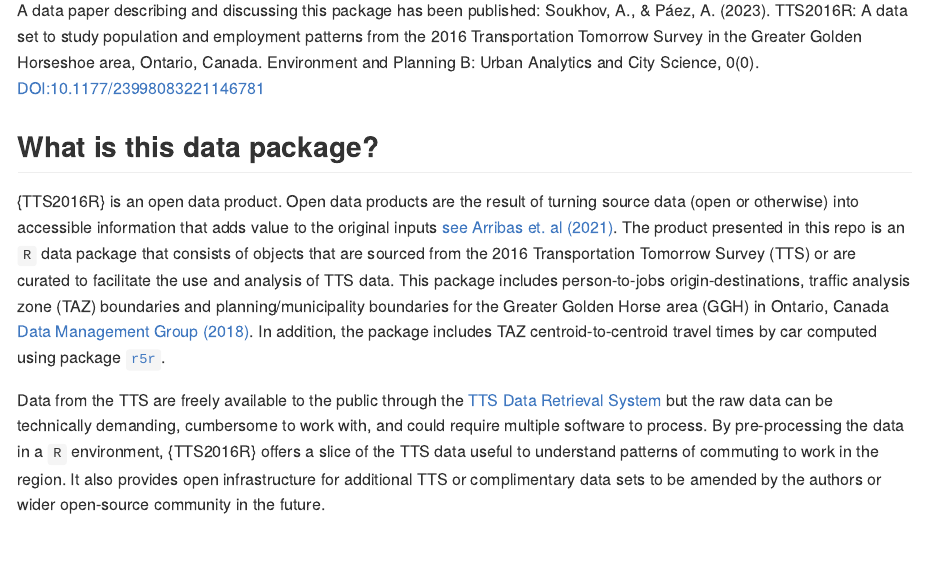
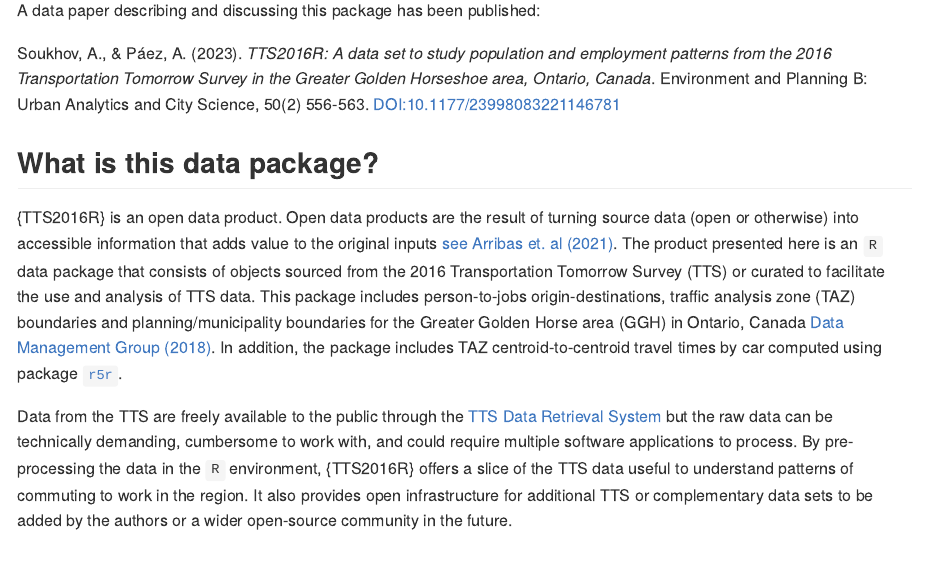
Before and after one commit to soukhova/TTS2016R, an R Markdown document (README.Rmd): the page in a window 1100 px wide, from 340 px down. The pictures show the output file README.md that the author committed with the source, drawn offline in the style of GitHub; badge pictures from the web are left out.

Commit message:
Initialized renv and updated bibliographic info

```diff
--- a/README.Rmd
+++ b/README.Rmd
@@ -28,16 +28,17 @@
 environment.
 
 A data paper describing and discussing this package has been published:
-Soukhov, A., & Páez, A. (2023). TTS2016R: A data set to study population and employment patterns from the 2016 Transportation Tomorrow Survey in the Greater Golden Horseshoe area, Ontario, Canada. Environment and Planning B: Urban Analytics and City Science, 0(0). DOI:10.1177/23998083221146781
+
+Soukhov, A., & Páez, A. (2023). *TTS2016R: A data set to study population and employment patterns from the 2016 Transportation Tomorrow Survey in the Greater Golden Horseshoe area, Ontario, Canada*. Environment and Planning B: Urban Analytics and City Science, 50(2) 556-563. DOI:10.1177/23998083221146781
 
 <!-- badges: start -->
 <!-- badges: end -->
 
 ## What is this data package?
 
-{TTS2016R} is an open data product. Open data products are the result of turning source data (open or otherwise) into accessible information that adds value to the original inputs [see Arribas et. al (2021)](https://doi.org/10.1007/s10109-021-00363-5). The product presented in this repo is an `R` data package that consists of objects that are sourced from the 2016 Transportation Tomorrow Survey (TTS) or are curated to facilitate the use and analysis of TTS data. This package includes person-to-jobs origin-destinations, traffic analysis zone (TAZ) boundaries and planning/municipality boundaries for the Greater Golden Horse area (GGH) in Ontario, Canada [Data Management Group (2018)](http://dmg.utoronto.ca/transportation-tomorrow-survey/tts-introduction). In addition, the package includes TAZ centroid-to-centroid travel times by car computed using package [`r5r`](https://github.com/ipeaGIT/r5r).
+{TTS2016R} is an open data product. Open data products are the result of turning source data (open or otherwise) into accessible information that adds value to the original inputs [see Arribas et. al (2021)](https://rdcu.be/dn6yP). The product presented here is an `R` data package that consists of objects sourced from the 2016 Transportation Tomorrow Survey (TTS) or curated to facilitate the use and analysis of TTS data. This package includes person-to-jobs origin-destinations, traffic analysis zone (TAZ) boundaries and planning/municipality boundaries for the Greater Golden Horse area (GGH) in Ontario, Canada [Data Management Group (2018)](http://dmg.utoronto.ca/transportation-tomorrow-survey/tts-introduction). In addition, the package includes TAZ centroid-to-centroid travel times by car computed using package [`r5r`](https://github.com/ipeaGIT/r5r).
 
-Data from the TTS are freely available to the public through the [TTS Data Retrieval System](http://dmg.utoronto.ca/drs) but the raw data can be technically demanding, cumbersome to work with, and could require multiple software to process. By pre-processing the data in a `R` environment, {TTS2016R} offers a slice of the TTS data useful to understand patterns of commuting to work in the region. It also provides open infrastructure for additional TTS or complimentary data sets to be amended by the authors or wider open-source community in the future.
+Data from the TTS are freely available to the public through the [TTS Data Retrieval System](http://dmg.utoronto.ca/drs) but the raw data can be technically demanding, cumbersome to work with, and could require multiple software applications to process. By pre-processing the data in the `R` environment, {TTS2016R} offers a slice of the TTS data useful to understand patterns of commuting to work in the region. It also provides open infrastructure for additional TTS or complementary data sets to be added by the authors or a wider open-source community in the future.
 
 ## Setup
 
```
Also changed, not shown: README.md, 4 other files.
